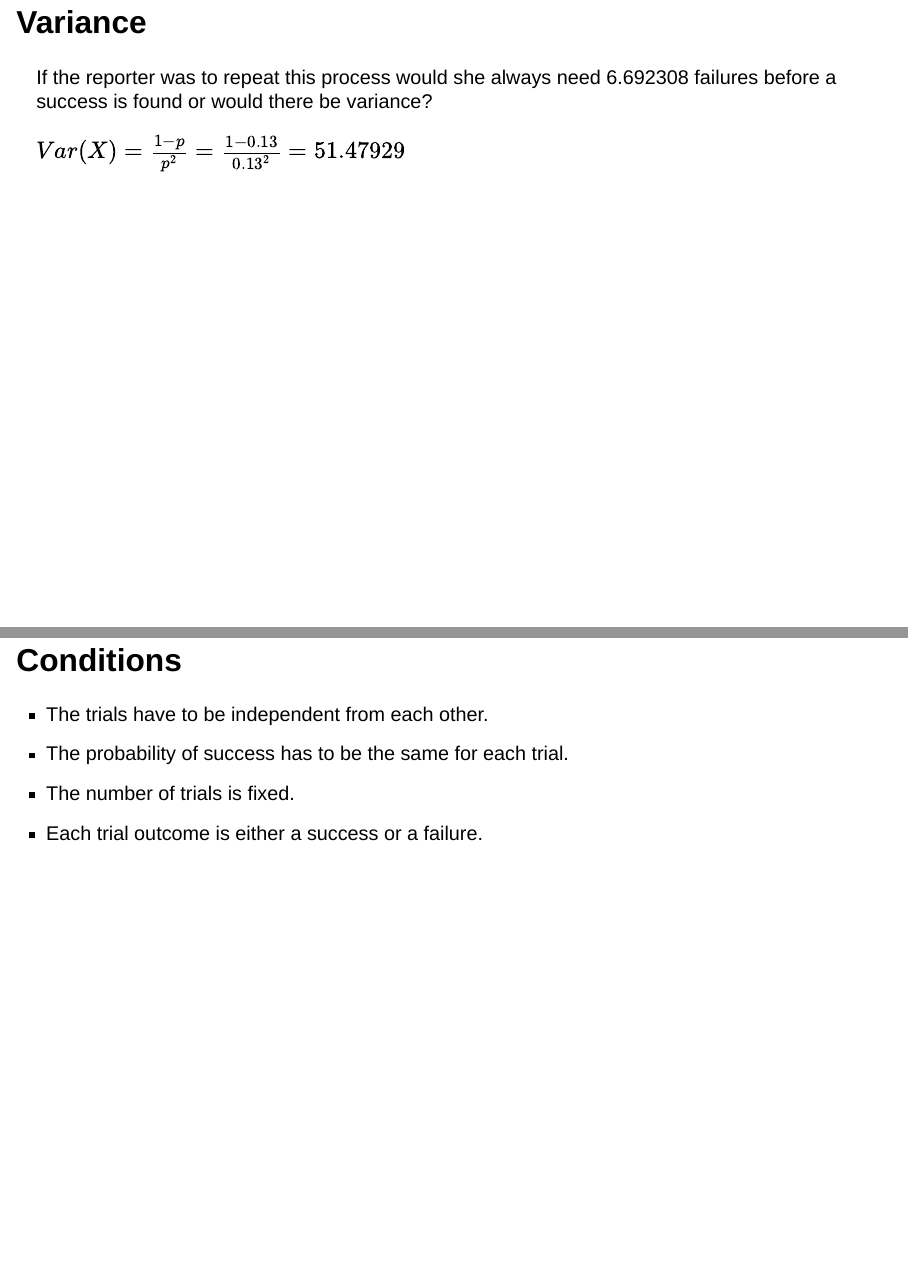
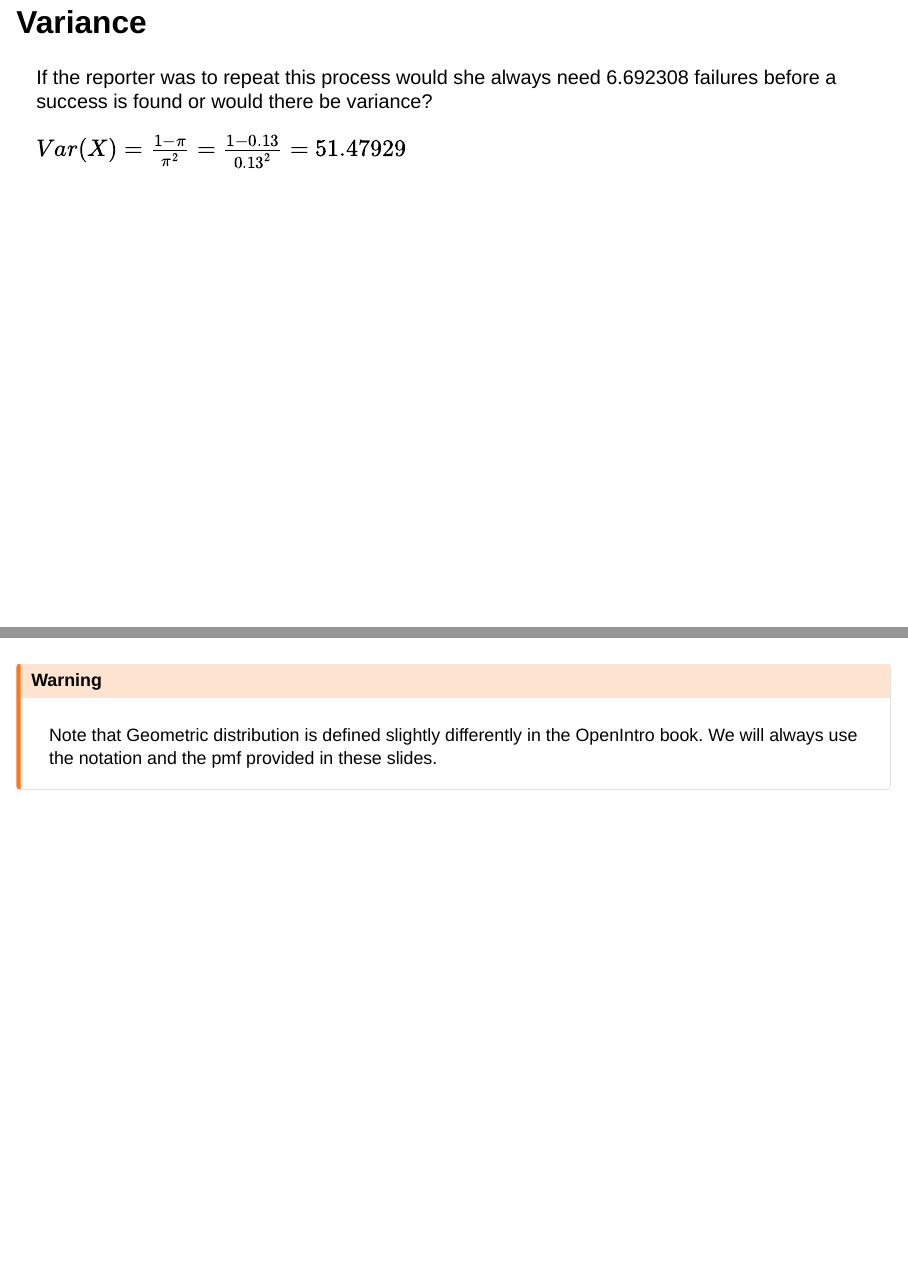
Before and after one commit to mdogucu/stats67-fa23-slides, a Quarto document (week03/3b-discrete-distributions.qmd): pages 16 and 18 of 34 before the commit and pages 16 and 17 of 35 after it, joined at a grey line. Rendered offline with R 4.5, knitr and Pandoc in place of Quarto, with nearby package versions; drawn as Slidy slides in place of the format the file asks for.

Commit message:
fix typos and add warning

```diff
--- a/week03/3b-discrete-distributions.qmd
+++ b/week03/3b-discrete-distributions.qmd
@@ -175,7 +175,13 @@ If the reporter was to repeat this process would she always need 6.692308 failur
 
 . . .
 
-$Var(X) = \frac{1-p}{p^2} = \frac{1-0.13}{0.13^2} = 51.47929$
+$Var(X) = \frac{1-\pi}{\pi^2} = \frac{1-0.13}{0.13^2} = 51.47929$
+
+##
+
+::: {.callout-warning}
+Note that Geometric distribution is defined slightly differently in the OpenIntro book. We will always use the notation and the pmf provided in these slides.
+:::
 
 
 # Binomial Distribution
```
Also changed, not shown: week03/3b-discrete-distributions.html, week03/3b-discrete-distributions.qmd (4 more changed lines), 1 other file.
